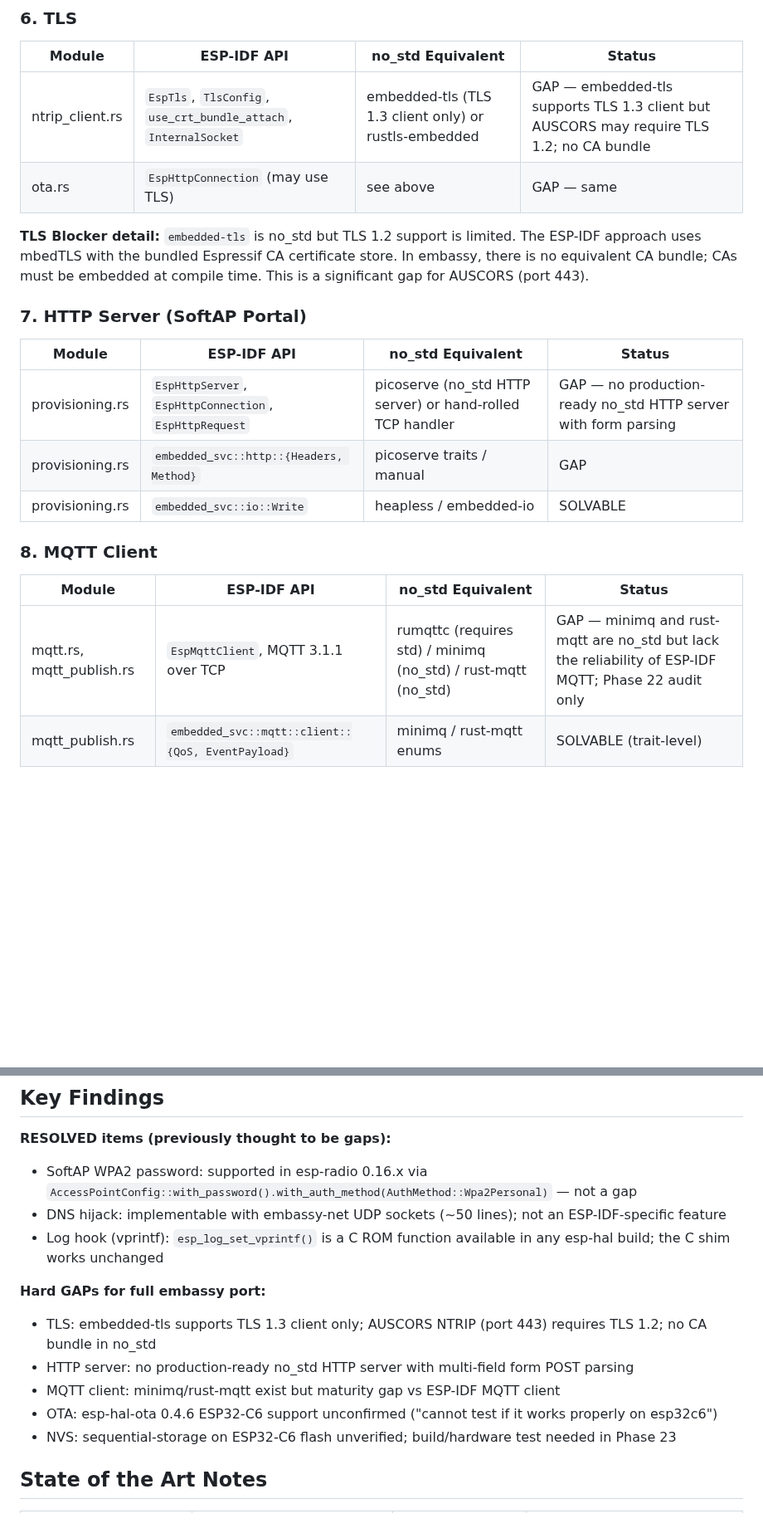
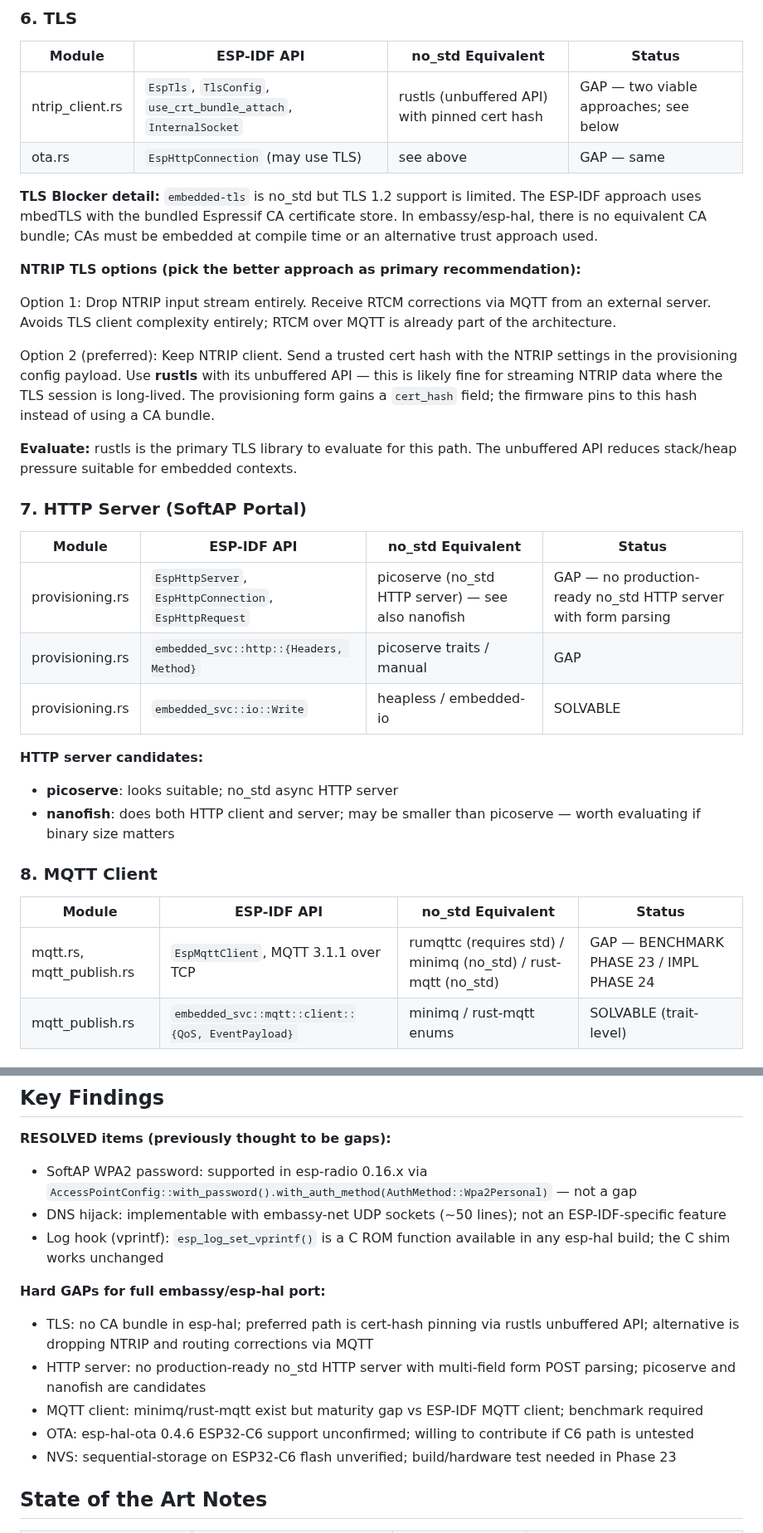
Before and after one commit to bharrisau/esp32-gnssmqtt, a Markdown page: docs/nostd-audit.md, 2 parts joined by grey strips. Shown at 83% size. Drawn GitHub-style; blank space fills up the shorter version.

```diff
--- a/docs/nostd-audit.md
+++ b/docs/nostd-audit.md
@@ -58,24 +66,36 @@
 
 | Module | ESP-IDF API | no_std Equivalent | Status |
 |--------|------------|-------------------|--------|
-| ntrip_client.rs | `EspTls`, `TlsConfig`, `use_crt_bundle_attach`, `InternalSocket` | embedded-tls (TLS 1.3 client only) or rustls-embedded | GAP — embedded-tls supports TLS 1.3 client but AUSCORS may require TLS 1.2; no CA bundle |
+| ntrip_client.rs | `EspTls`, `TlsConfig`, `use_crt_bundle_attach`, `InternalSocket` | rustls (unbuffered API) with pinned cert hash | GAP — two viable approaches; see below |
 | ota.rs | `EspHttpConnection` (may use TLS) | see above | GAP — same |
 
-**TLS Blocker detail:** `embedded-tls` is no_std but TLS 1.2 support is limited. The ESP-IDF approach uses mbedTLS with the bundled Espressif CA certificate store. In embassy, there is no equivalent CA bundle; CAs must be embedded at compile time. This is a significant gap for AUSCORS (port 443).
+**TLS Blocker detail:** `embedded-tls` is no_std but TLS 1.2 support is limited. The ESP-IDF approach uses mbedTLS with the bundled Espressif CA certificate store. In embassy/esp-hal, there is no equivalent CA bundle; CAs must be embedded at compile time or an alternative trust approach used.
+
+**NTRIP TLS options (pick the better approach as primary recommendation):**
+
+Option 1: Drop NTRIP input stream entirely. Receive RTCM corrections via MQTT from an external server. Avoids TLS client complexity entirely; RTCM over MQTT is already part of the architecture.
+
+Option 2 (preferred): Keep NTRIP client. Send a trusted cert hash with the NTRIP settings in the provisioning config payload. Use **rustls** with its unbuffered API — this is likely fine for streaming NTRIP data where the TLS session is long-lived. The provisioning form gains a `cert_hash` field; the firmware pins to this hash instead of using a CA bundle.
+
+**Evaluate:** rustls is the primary TLS library to evaluate for this path. The unbuffered API reduces stack/heap pressure suitable for embedded contexts.
 
 ### 7. HTTP Server (SoftAP Portal)
 
 | Module | ESP-IDF API | no_std Equivalent | Status |
 |--------|------------|-------------------|--------|
-| provisioning.rs | `EspHttpServer`, `EspHttpConnection`, `EspHttpRequest` | picoserve (no_std HTTP server) or hand-rolled TCP handler | GAP — no production-ready no_std HTTP server with form parsing |
+| provisioning.rs | `EspHttpServer`, `EspHttpConnection`, `EspHttpRequest` | picoserve (no_std HTTP server) — see also nanofish | GAP — no production-ready no_std HTTP server with form parsing |
 | provisioning.rs | `embedded_svc::http::{Headers, Method}` | picoserve traits / manual | GAP |
 | provisioning.rs | `embedded_svc::io::Write` | heapless / embedded-io | SOLVABLE |
+
+**HTTP server candidates:**
+- **picoserve**: looks suitable; no_std async HTTP server
+- **nanofish**: does both HTTP client and server; may be smaller than picoserve — worth evaluating if binary size matters
 
 ### 8. MQTT Client
 
 | Module | ESP-IDF API | no_std Equivalent | Status |
 |--------|------------|-------------------|--------|
-| mqtt.rs, mqtt_publish.rs | `EspMqttClient`, MQTT 3.1.1 over TCP | rumqttc (requires std) / minimq (no_std) / rust-mqtt (no_std) | GAP — minimq and rust-mqtt are no_std but lack the reliability of ESP-IDF MQTT; Phase 22 audit only |
+| mqtt.rs, mqtt_publish.rs | `EspMqttClient`, MQTT 3.1.1 over TCP | rumqttc (requires std) / minimq (no_std) / rust-mqtt (no_std) | GAP — BENCHMARK PHASE 23 / IMPL PHASE 24 |
 | mqtt_publish.rs | `embedded_svc::mqtt::client::{QoS, EventPayload}` | minimq / rust-mqtt enums | SOLVABLE (trait-level) |
 
 ### 9. DNS Hijack (Captive Portal)
@@ -134,11 +154,11 @@ Per Phase 22 success criteria, NVS/OTA/SoftAP/DNS/log hook are explicitly ranked
 - DNS hijack: implementable with embassy-net UDP sockets (~50 lines); not an ESP-IDF-specific feature
 - Log hook (vprintf): `esp_log_set_vprintf()` is a C ROM function available in any esp-hal build; the C shim works unchanged
 
-**Hard GAPs for full embassy port:**
-- TLS: embedded-tls supports TLS 1.3 client only; AUSCORS NTRIP (port 443) requires TLS 1.2; no CA bundle in no_std
-- HTTP server: no production-ready no_std HTTP server with multi-field form POST parsing
-- MQTT client: minimq/rust-mqtt exist but maturity gap vs ESP-IDF MQTT client
-- OTA: esp-hal-ota 0.4.6 ESP32-C6 support unconfirmed ("cannot test if it works properly on esp32c6")
+**Hard GAPs for full embassy/esp-hal port:**
+- TLS: no CA bundle in esp-hal; preferred path is cert-hash pinning via rustls unbuffered API; alternative is dropping NTRIP and routing corrections via MQTT
+- HTTP server: no production-ready no_std HTTP server with multi-field form POST parsing; picoserve and nanofish are candidates
+- MQTT client: minimq/rust-mqtt exist but maturity gap vs ESP-IDF MQTT client; benchmark required
+- OTA: esp-hal-ota 0.4.6 ESP32-C6 support unconfirmed; willing to contribute if C6 path is untested
 - NVS: sequential-storage on ESP32-C6 flash unverified; build/hardware test needed in Phase 23
 
 ## State of the Art Notes
```
Also changed, not shown: other parts of docs/nostd-audit.md (+38 -10 lines).
